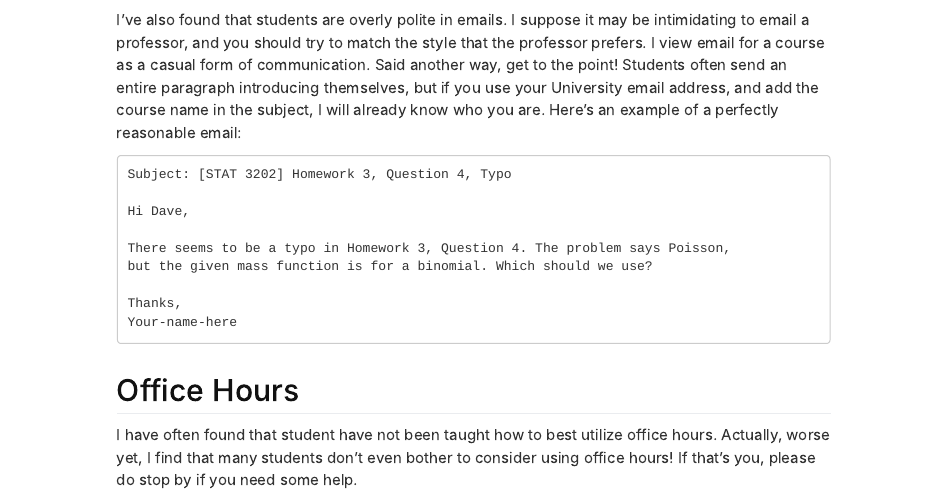
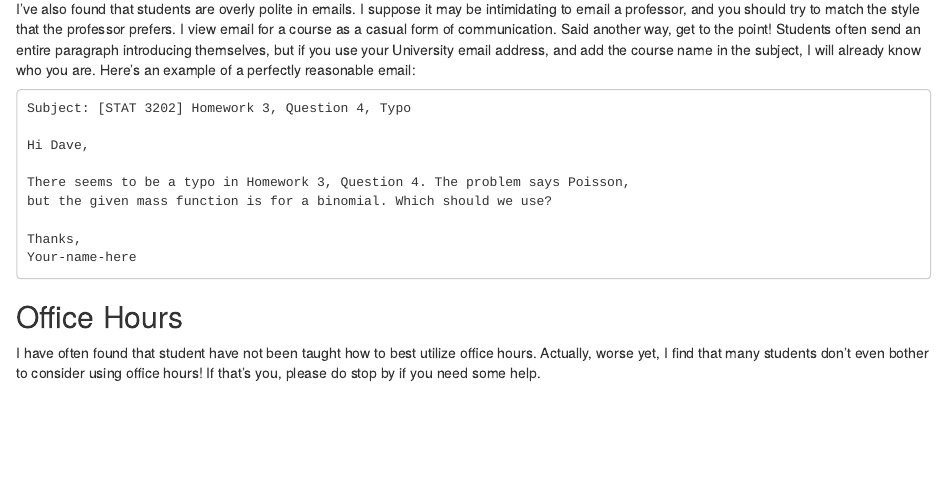
Before and after one commit to daviddalpiaz/website, an R Markdown document (blog/extended-syllabus.Rmd): the page in a window 1100 px wide, from 4050 px down before the commit and from 2560 px down after it, so that both start at the same text. Rendered offline with R 4.5, knitr and Pandoc, with nearby package versions; a font, style sheet, LaTeX package, included part or bibliography that could not be used is replaced or left out.

Commit message:
hacking the rmd website build system to allow "blog" posts to live in a subdirectory

```diff
--- a/_site.yml
+++ b/_site.yml
@@ -1,7 +1,7 @@
 name: "David Dalpiaz"
 output_dir: "public"
 lang: en
-exclude: ["drafts"]
+exclude: ["drafts", "blog", "build.R", "build.sh"]
 navbar:
   right:
     - text: "Blog"
--- a/extended-syllabus.Rmd
+++ b/blog/extended-syllabus.Rmd
@@ -2,7 +2,11 @@
 title: "The Extended Syllabus"
 output:
   html_document:
-    toc: true
+    highlight: default
+    css: style.css
+    includes:
+      in_header: html-header.html
+      after_body: html-footer.html
 ---
 
 The following are some of my thoughts on teaching and learning. These include some teaching philosophy, reasoning behind course policies, and general suggestions for student success.
```
Also changed, not shown: build.R (added, +5 -0 lines), blog/letters-of-recommendation.Rmd (renamed from letters-of-recommendation.Rmd), blog/ten-rules-stat-432.Rmd (renamed from ten-rules-stat-432.Rmd), index.Rmd (line endings or trailing spaces), 5 other files.
